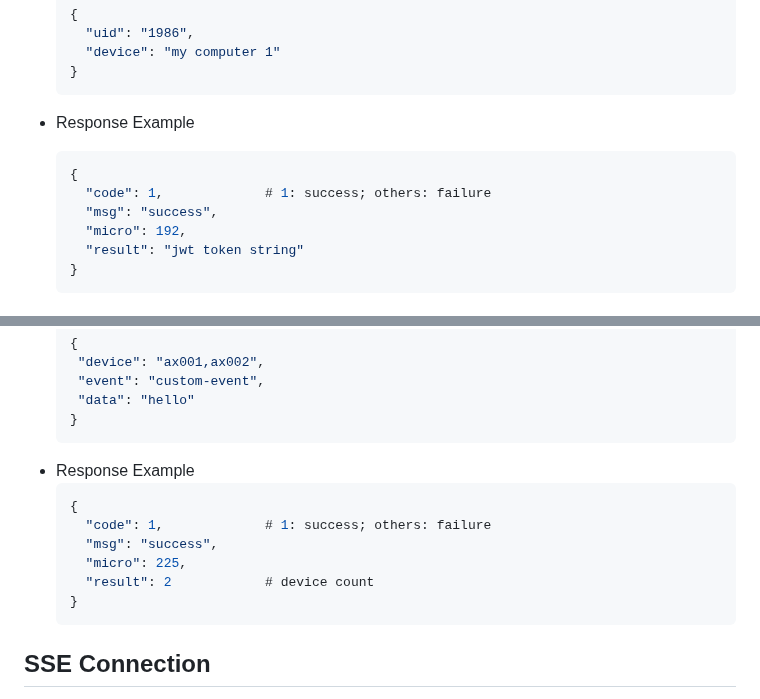
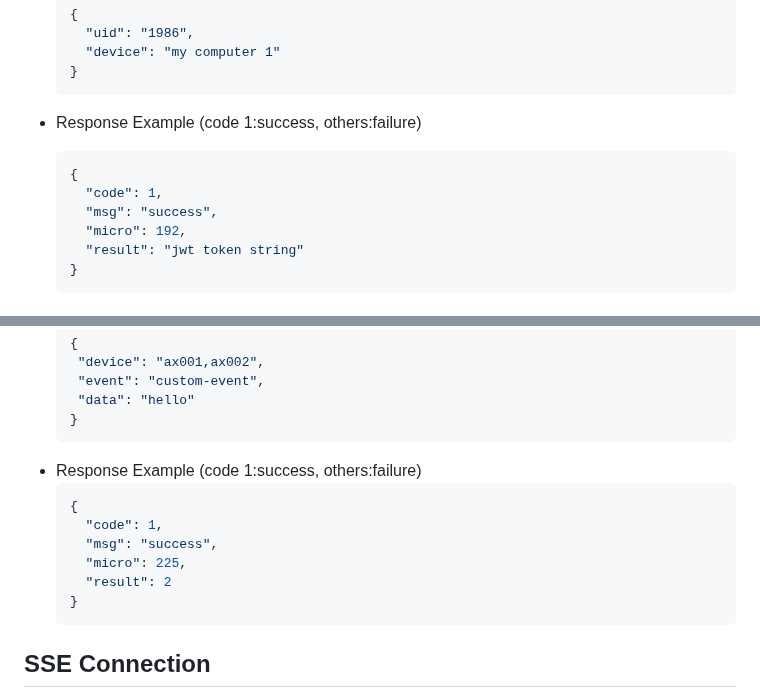
Before and after one commit to sssxyd/go-sse-broker, a Markdown page: README.md, 2 parts joined by grey strips. GitHub-like rendering.

````diff
--- a/README.md
+++ b/README.md
@@ -56,10 +56,10 @@ password = "please_modify"
     "device": "my computer 1"
   }
   ```
-- Response Example
+- Response Example (code 1:success, others:failure)
   ```json
   {
-    "code": 1,             # 1: success; others: failure
+    "code": 1,
     "msg": "success",
     "micro": 192,
     "result": "jwt token string"
@@ -87,13 +87,13 @@ password = "please_modify"
     "data": "hello"
    }
    ```
-- Response Example
+- Response Example  (code 1:success, others:failure)
   ```json
   {
-    "code": 1,             # 1: success; others: failure
+    "code": 1,
     "msg": "success",
     "micro": 225,
-    "result": 2            # device count
+    "result": 2
   }
   ```
 
````
